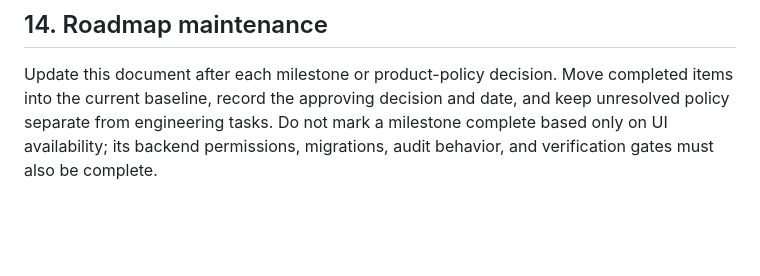
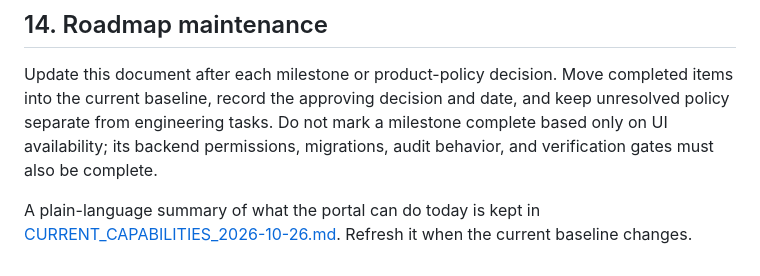
Before and after one commit to dbsuarez/dbgi-deal-registration-portal, a Markdown page: docs/PRODUCT_ROADMAP_2026-10-21.md, the part around the change. GitHub-like rendering; blank space fills up the shorter version.

```diff
--- a/docs/PRODUCT_ROADMAP_2026-10-21.md
+++ b/docs/PRODUCT_ROADMAP_2026-10-21.md
@@ -301,3 +301,5 @@ This slice closes lifecycle gaps before the portal accumulates price history and
 ## 14. Roadmap maintenance
 
 Update this document after each milestone or product-policy decision. Move completed items into the current baseline, record the approving decision and date, and keep unresolved policy separate from engineering tasks. Do not mark a milestone complete based only on UI availability; its backend permissions, migrations, audit behavior, and verification gates must also be complete.
+
+A plain-language summary of what the portal can do today is kept in [CURRENT_CAPABILITIES_2026-10-26.md](CURRENT_CAPABILITIES_2026-10-26.md). Refresh it when the current baseline changes.
```
Also changed, not shown: docs/CURRENT_CAPABILITIES_2026-10-26.md (added, +48 -0 lines).
